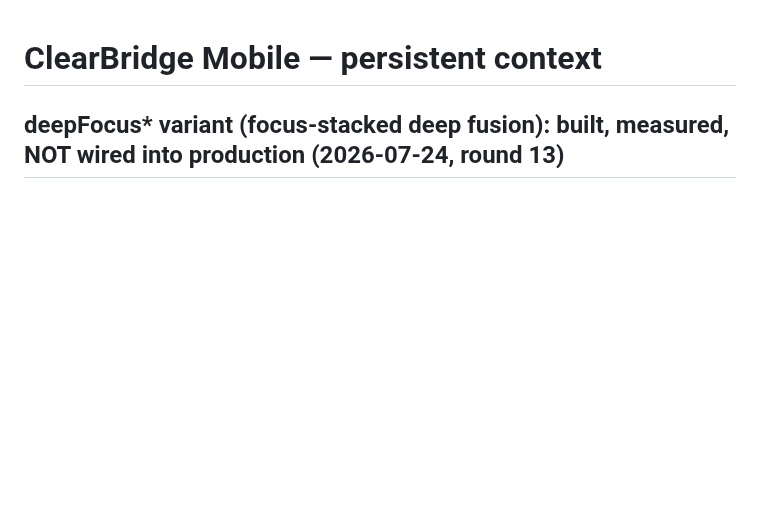
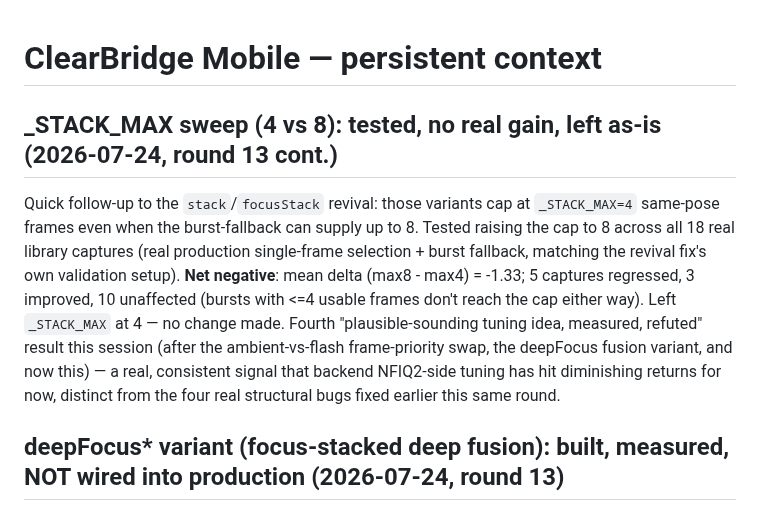
Before and after one commit to dlveldschoenVertteX/ClearBridge-Mobile-Build, a Markdown page: CLAUDE.md, the part around the change. Rendered like a GitHub page; blank space fills up the shorter version.

Commit message:
Document _STACK_MAX=4 vs 8 sweep: net negative, no change made
Tested raising the stack/focusStack frame cap from 4 to 8 now that they
draw from the full burst fallback. Net negative across all 18 real
library captures (mean delta -1.33, 5 regressed vs 3 improved). Left at
4. Fourth measured-and-refuted tuning idea this session, consistent with
backend NFIQ2 tuning hitting diminishing returns.

Co-Authored-By: Claude Sonnet 5 <noreply@anthropic.com>
Claude-Session: https://claude.ai/code/session_01CMHuE1ZpQsSv6N8V45t8Z5

```diff
--- a/CLAUDE.md
+++ b/CLAUDE.md
@@ -1,4 +1,19 @@
 # ClearBridge Mobile — persistent context
+
+## _STACK_MAX sweep (4 vs 8): tested, no real gain, left as-is (2026-07-24, round 13 cont.)
+Quick follow-up to the `stack`/`focusStack` revival: those variants cap at
+`_STACK_MAX=4` same-pose frames even when the burst-fallback can supply up
+to 8. Tested raising the cap to 8 across all 18 real library captures
+(real production single-frame selection + burst fallback, matching the
+revival fix's own validation setup). **Net negative**: mean delta (max8 -
+max4) = -1.33; 5 captures regressed, 3 improved, 10 unaffected (bursts
+with <=4 usable frames don't reach the cap either way). Left
+`_STACK_MAX` at 4 — no change made. Fourth "plausible-sounding tuning
+idea, measured, refuted" result this session (after the ambient-vs-flash
+frame-priority swap, the deepFocus fusion variant, and now this) — a real,
+consistent signal that backend NFIQ2-side tuning has hit diminishing
+returns for now, distinct from the four real structural bugs fixed
+earlier this same round.
 
 ## deepFocus* variant (focus-stacked deep fusion): built, measured, NOT wired into production (2026-07-24, round 13)
 CTO asked whether same-pose fusion (the biggest existing NFIQ lever —
```
